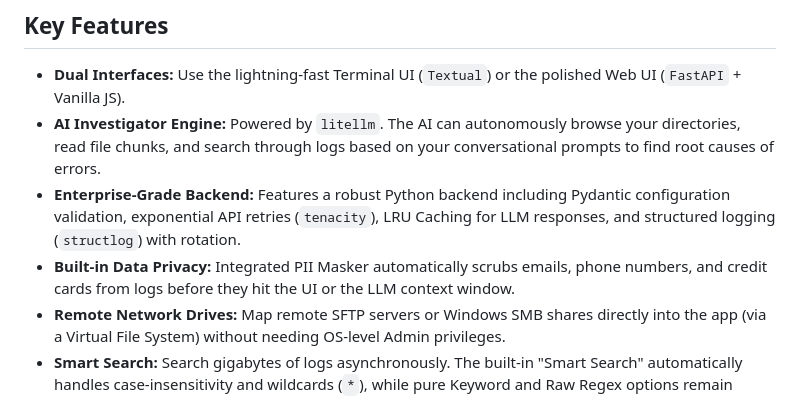
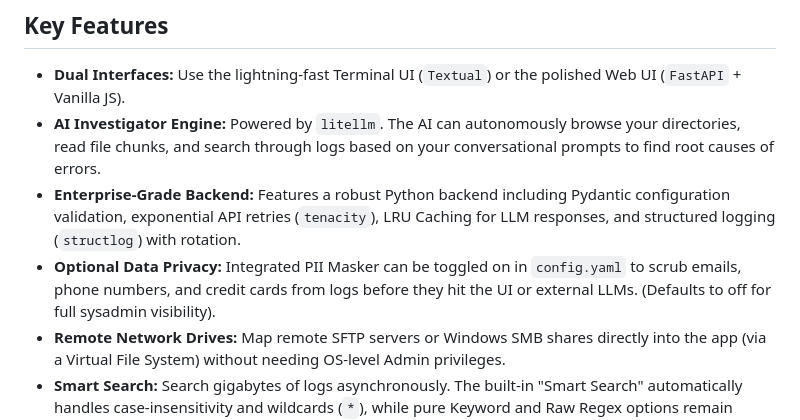
Before and after one commit to cripperzprodigy/cp-log-analyzer-webtui, a Markdown page: README.md, the part around the change. Rendered like a GitHub page.

Commit message:
docs: clarify that PII masking is optional and disabled by default

```diff
--- a/README.md
+++ b/README.md
@@ -6,7 +6,7 @@ A powerful, cross-platform log analysis tool built entirely in Python. It featur
 *   **Dual Interfaces:** Use the lightning-fast Terminal UI (`Textual`) or the polished Web UI (`FastAPI` + Vanilla JS).
 *   **AI Investigator Engine:** Powered by `litellm`. The AI can autonomously browse your directories, read file chunks, and search through logs based on your conversational prompts to find root causes of errors.
 *   **Enterprise-Grade Backend:** Features a robust Python backend including Pydantic configuration validation, exponential API retries (`tenacity`), LRU Caching for LLM responses, and structured logging (`structlog`) with rotation.
-*   **Built-in Data Privacy:** Integrated PII Masker automatically scrubs emails, phone numbers, and credit cards from logs before they hit the UI or the LLM context window.
+*   **Optional Data Privacy:** Integrated PII Masker can be toggled on in `config.yaml` to scrub emails, phone numbers, and credit cards from logs before they hit the UI or external LLMs. (Defaults to off for full sysadmin visibility).
 *   **Remote Network Drives:** Map remote SFTP servers or Windows SMB shares directly into the app (via a Virtual File System) without needing OS-level Admin privileges.
 *   **Smart Search:** Search gigabytes of logs asynchronously. The built-in "Smart Search" automatically handles case-insensitivity and wildcards (`*`), while pure Keyword and Raw Regex options remain available.
 *   **Highly Portable:** Zero Node.js or NPM required. Setup is completely automated via bootstrap scripts.
```
Also changed, not shown: ai-chat/AUDIT_REPORT.md (+3 -2 lines).
